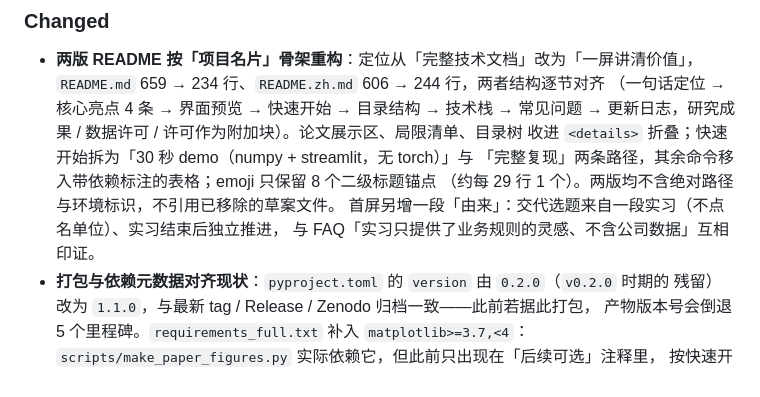
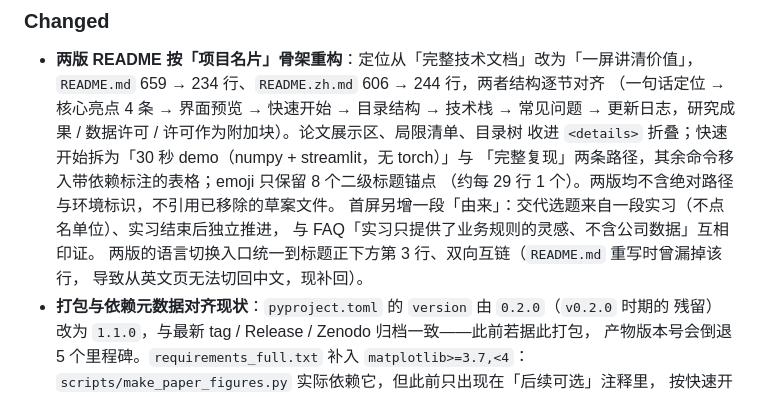
Before and after one commit to Elijah-Lin-Dancer/AeroRec, a Markdown page: CHANGELOG.md, the part around the change. GitHub-like rendering.

```diff
--- a/CHANGELOG.md
+++ b/CHANGELOG.md
@@ -75,6 +75,8 @@
   （约每 29 行 1 个）。两版均不含绝对路径与环境标识，不引用已移除的草案文件。
   首屏另增一段「由来」：交代选题来自一段实习（不点名单位）、实习结束后独立推进，
   与 FAQ「实习只提供了业务规则的灵感、不含公司数据」互相印证。
+  两版的语言切换入口统一到标题正下方第 3 行、双向互链（`README.md` 重写时曾漏掉该行，
+  导致从英文页无法切回中文，现补回）。
 - **打包与依赖元数据对齐现状**：`pyproject.toml` 的 `version` 由 `0.2.0`（`v0.2.0` 时期的
   残留）改为 `1.1.0`，与最新 tag / Release / Zenodo 归档一致——此前若据此打包，
   产物版本号会倒退 5 个里程碑。`requirements_full.txt` 补入 `matplotlib>=3.7,<4`：
```
Also changed, not shown: README.md (+2 -0 lines), README.zh.md (+2 -2 lines).
